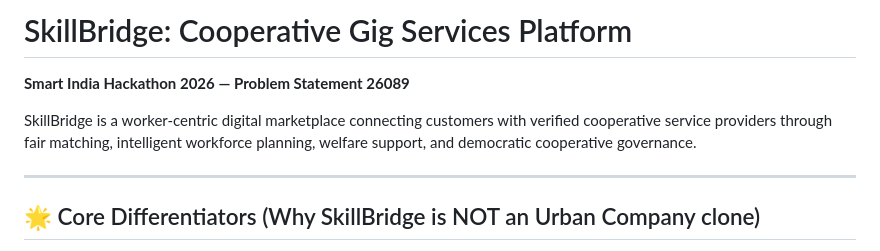
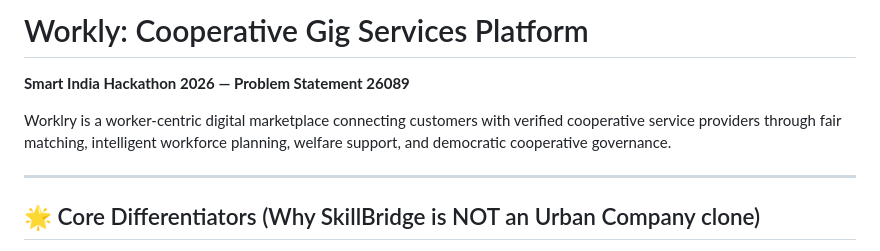
Before and after one commit to ankitrai12303-cmd/workly, a Markdown page: README.md, the part around the change. GitHub-like rendering.

Commit message:
Rename SkillBridge to Workly in README
Updated project name from 'SkillBridge' to 'Workly' in README.

```diff
--- a/README.md
+++ b/README.md
@@ -1,7 +1,7 @@
-# SkillBridge: Cooperative Gig Services Platform
+# Workly: Cooperative Gig Services Platform
 **Smart India Hackathon 2026 — Problem Statement 26089**
 
-SkillBridge is a worker-centric digital marketplace connecting customers with verified cooperative service providers through fair matching, intelligent workforce planning, welfare support, and democratic cooperative governance.
+Worklry is a worker-centric digital marketplace connecting customers with verified cooperative service providers through fair matching, intelligent workforce planning, welfare support, and democratic cooperative governance.
 
 ---
 
```
